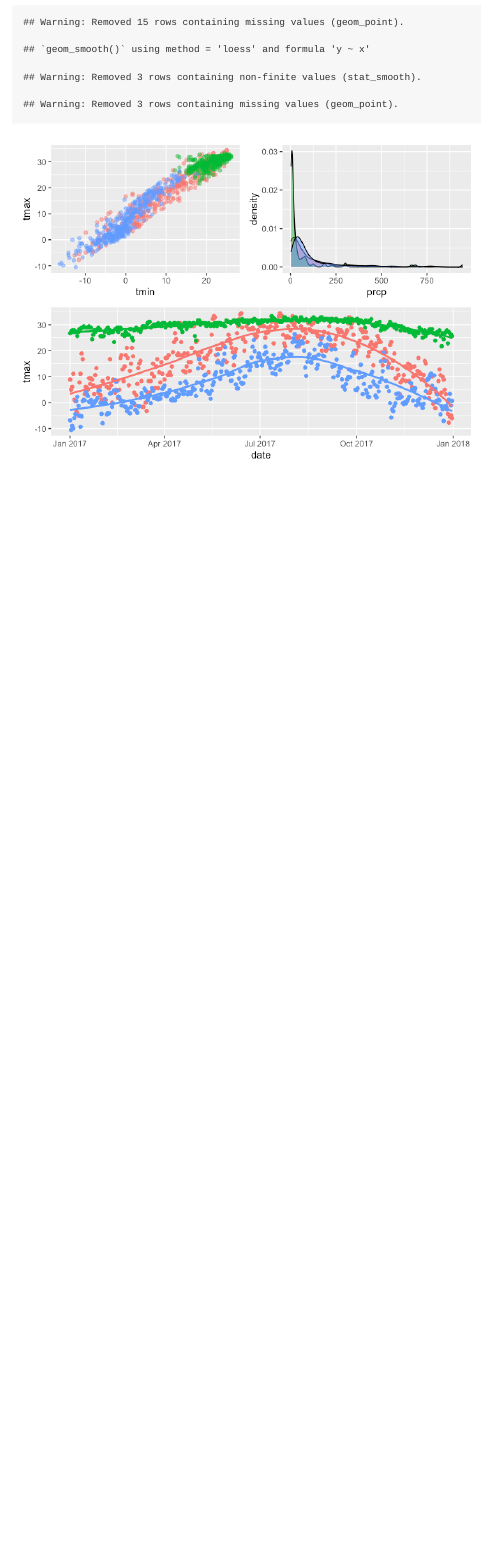
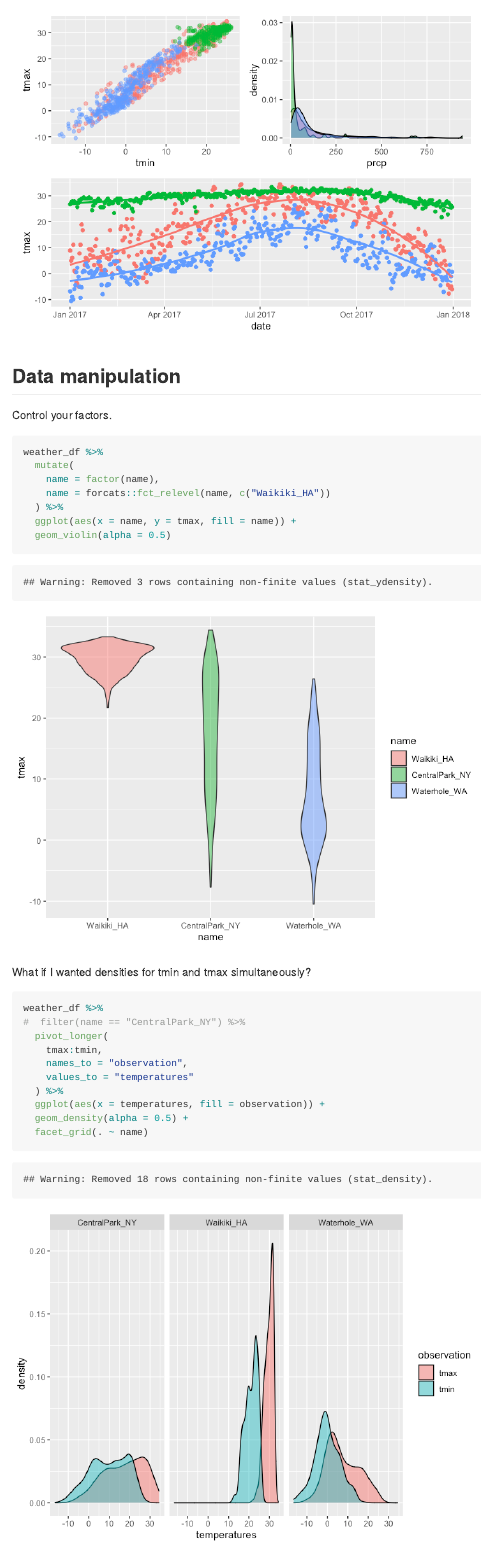
Before and after one commit to MeganMarziali/viz_and_eda, an R Markdown document (viz_2.Rmd): the page in a window 1100 px wide, from 10710 px down before the commit and from 10900 px down after it. The pictures show the output file viz_2.md that the author committed with the source, drawn offline in the style of GitHub.

Commit message:
data manipulation as part of plotting

````diff
--- a/viz_2.Rmd
+++ b/viz_2.Rmd
@@ -221,3 +221,32 @@ tmax_date_p =
 
 (tmax_tmin_plot + prcp_dens_p) / tmax_date_p
 ```
+
+## Data manipulation
+
+Control your factors.
+
+```{r}
+weather_df %>%
+  mutate(
+    name = factor(name),
+    name = forcats::fct_relevel(name, c("Waikiki_HA"))
+  ) %>%
+  ggplot(aes(x = name, y = tmax, fill = name)) +
+  geom_violin(alpha = 0.5)
+```
+
+What if I wanted densities for tmin and tmax simultaneously?
+
+```{r}
+weather_df %>%
+#  filter(name == "CentralPark_NY") %>%
+  pivot_longer(
+    tmax:tmin,
+    names_to = "observation",
+    values_to = "temperatures"
+  ) %>%
+  ggplot(aes(x = temperatures, fill = observation)) +
+  geom_density(alpha = 0.5) +
+  facet_grid(. ~ name)
+```
````
Also changed, not shown: viz_2.md, viz_2_files/figure-gfm/unnamed-chunk-13-1.png (added), viz_2_files/figure-gfm/unnamed-chunk-14-1.png (added).
